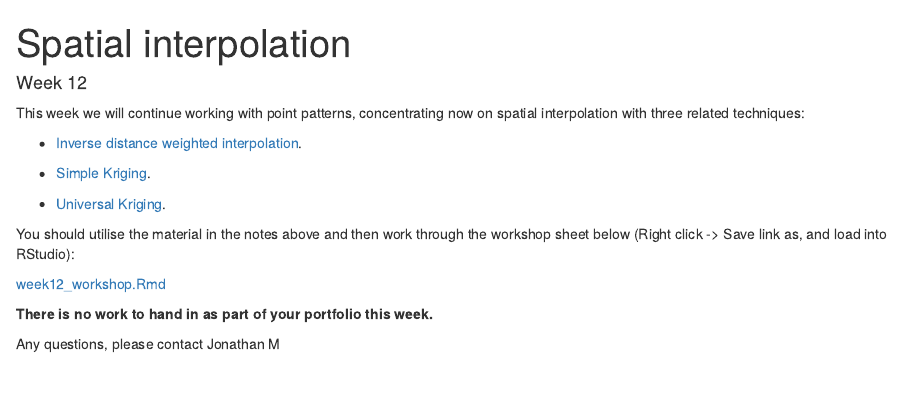
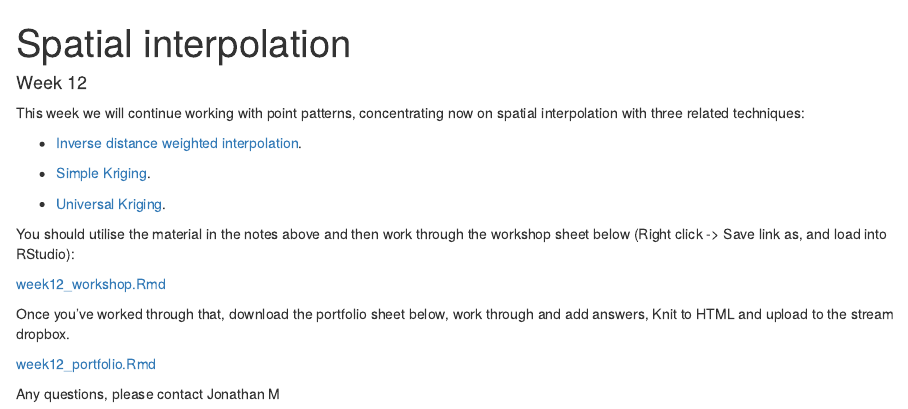
Before and after one commit to jmarshallnz/233214, an R Markdown document (labs/week12_guide.Rmd): the page in a window 1100 px wide, from its top. Rendered offline with R 4.5, knitr and Pandoc, with nearby package versions.

Commit message:
update week12 guide now we have a portfolio exercise

```diff
--- a/labs/week12_guide.Rmd
+++ b/labs/week12_guide.Rmd
@@ -16,6 +16,8 @@ You should utilise the material in the notes above and then work through the wor
 
 [week12_workshop.Rmd](week12_workshop.Rmd)
 
-**There is no work to hand in as part of your portfolio this week.**
+Once you've worked through that, download the portfolio sheet below, work through and add answers, Knit to HTML and upload to the stream dropbox.
+
+[week12_portfolio.Rmd](week12_portfolio.Rmd)
 
 Any questions, please contact Jonathan M
```
